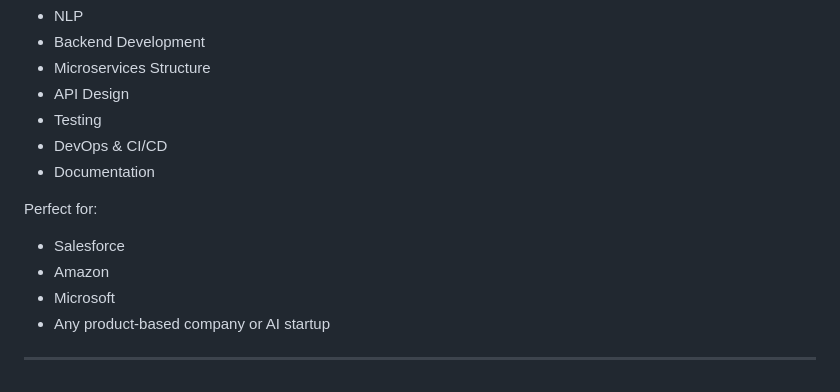
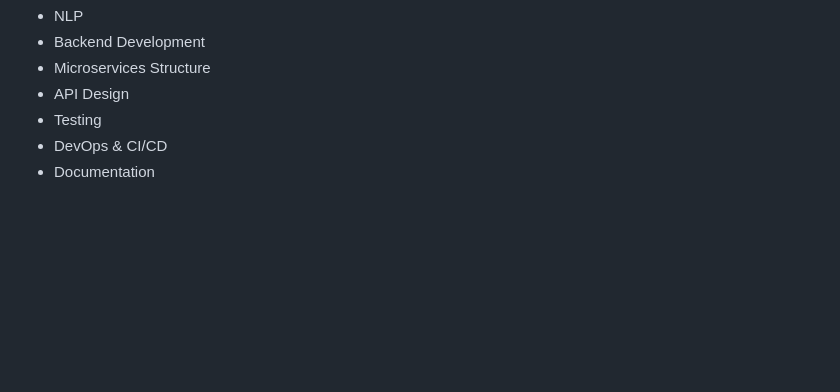
Before and after one commit to vishnureddy0017/Mental-Health-Chatbot, a Markdown page: README.md, the part around the change. Drawn GitHub-style; blank space fills up the shorter version.

```diff
--- a/README.md
+++ b/README.md
@@ -172,11 +172,3 @@ This project showcases your abilities in:
 - Testing
 - DevOps & CI/CD
 - Documentation
-
-Perfect for:
-- Salesforce
-- Amazon
-- Microsoft
-- Any product-based company or AI startup
-
----
```
